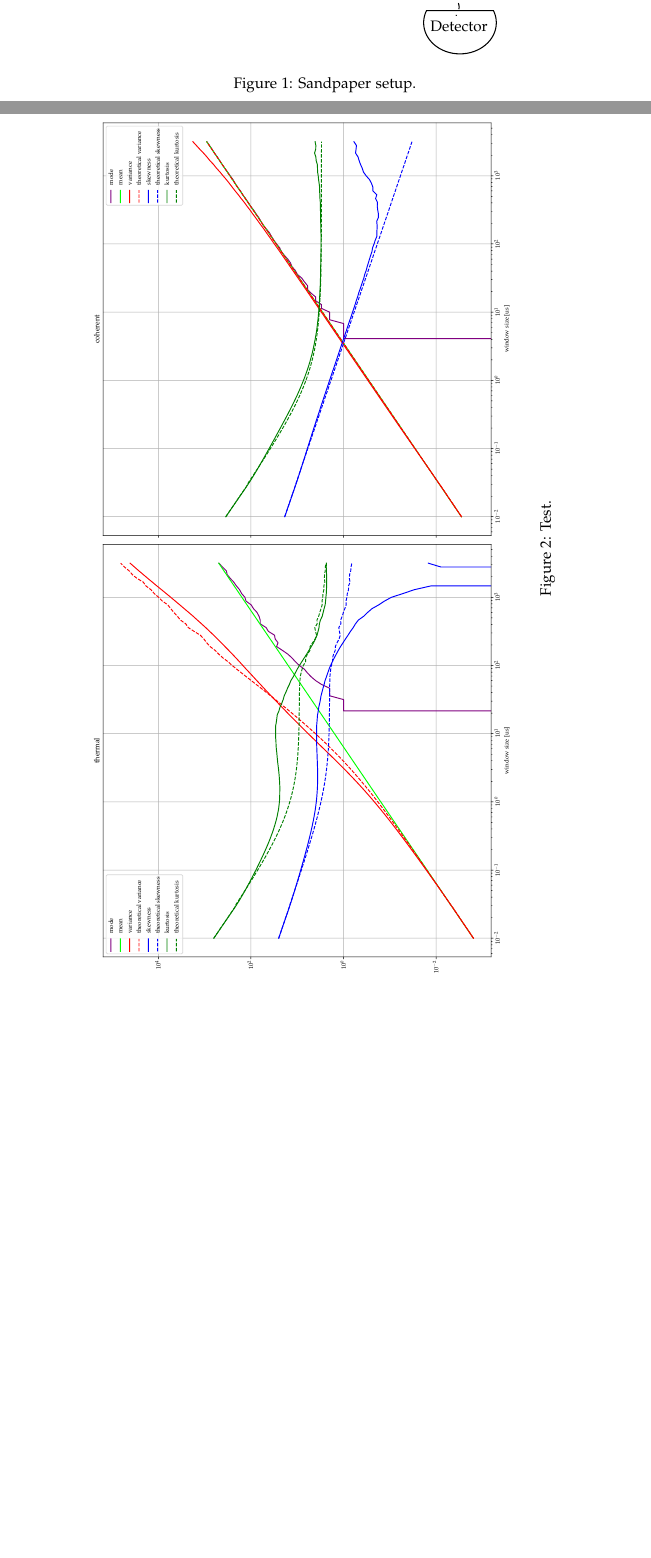
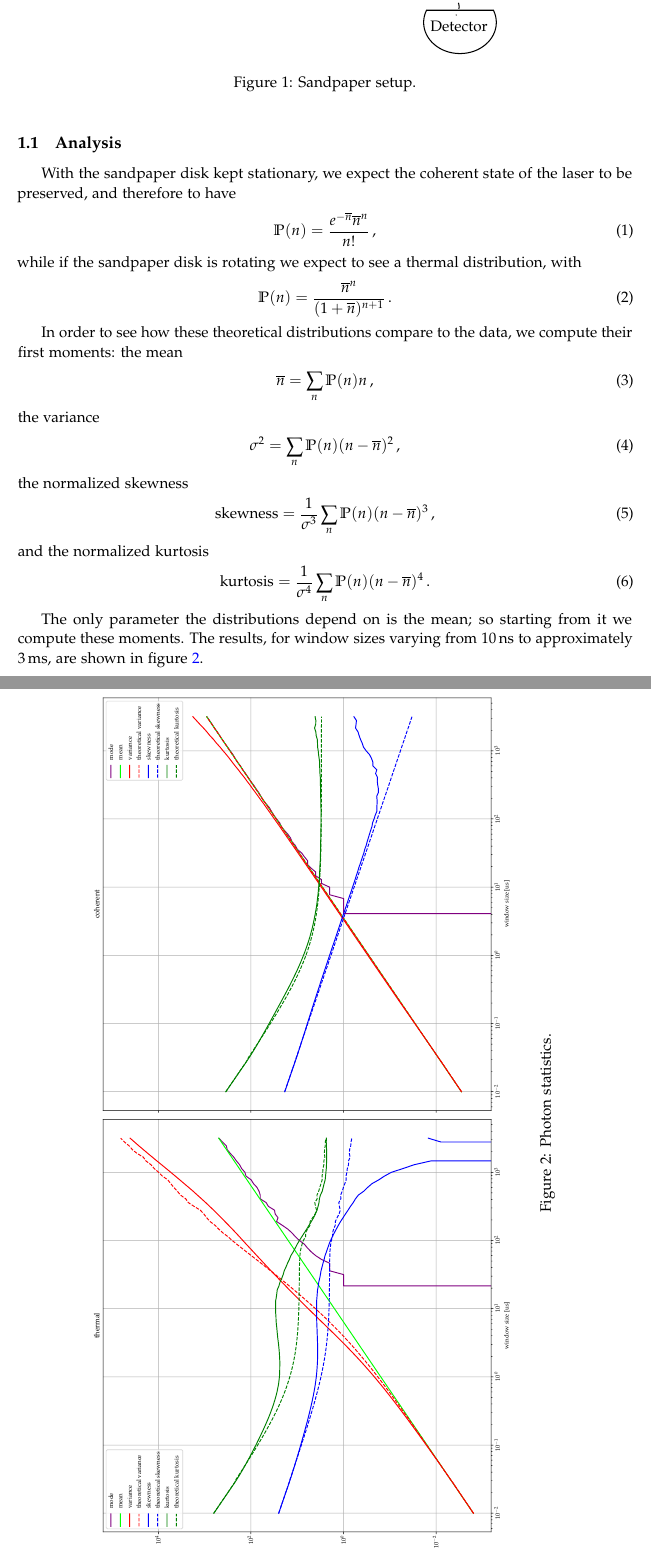
Before and after one commit to jacopok/quantum_optics, a LaTeX document (lab_report/photon_statistics.tex): two parts of pages 1 and 2 of 2, joined at a grey line, cut so that both start at the same text, the shorter picture padded with empty space. Compiled offline with pdfLaTeX.

Commit message:
Wrote some report

```diff
--- a/lab_report/photon_statistics.tex
+++ b/lab_report/photon_statistics.tex
@@ -13,12 +11,56 @@
 \label{fig:sandpaper}
 \end{figure}
 
+\subsection{Analysis}
 
+With the sandpaper disk kept stationary, we expect the coherent state of the laser to be preserved, and therefore to have
+%
+\begin{align}
+\mathbb{P} (n) = \frac{e^{-\overline{n}} \overline{n}^{n}}{n!}
+\,,
+\end{align}
+%
+while if the sandpaper disk is rotating we expect to see a thermal distribution, with
+%
+\begin{align}
+\mathbb{P} (n) = \frac{\overline{n}^{n}}{(1 + \overline{n})^{n+1}}
+\,.
+\end{align}
 
+In order to see how these theoretical distributions compare to the data, we compute their first moments: the mean
+%
+\begin{align}
+\overline{n} = \sum _{n} \mathbb{P}(n) n
+\,,
+\end{align}
+%
+the variance
+%
+\begin{align}
+\sigma^2 = \sum _{n} \mathbb{P}(n) (n - \overline{n})^2
+\,,
+\end{align}
+%
+the normalized skewness
+%
+\begin{align}
+\text{skewness} = \frac{1}{\sigma^3} \sum _{n} \mathbb{P}(n) (n - \overline{n})^3
+\,,
+\end{align}
+%
+and the normalized kurtosis
+%
+\begin{align}
+\text{kurtosis} = \frac{1}{\sigma^4} \sum _{n} \mathbb{P}(n) (n - \overline{n})^4
+\,.
+\end{align}
+
+The only parameter the distributions depend on is the mean; so starting from it we compute these moments.
+The results, for window sizes varying from \SI{10}{ns} to approximately \SI{3}{ms}, are shown in figure \ref{fig:photon_statistics}.
 
 \begin{sidewaysfigure}[ht]
     \includegraphics[width=\textwidth]{figures/photon_statistics.pdf}
-    \caption{Test.}
+    \caption{Photon statistics.}
     \label{fig:photon_statistics}
 \end{sidewaysfigure}
 
```
Also changed, not shown: lab_report/main.pdf, lab_report/photon_statistics.tex (2 more changed lines), 1 other file.
